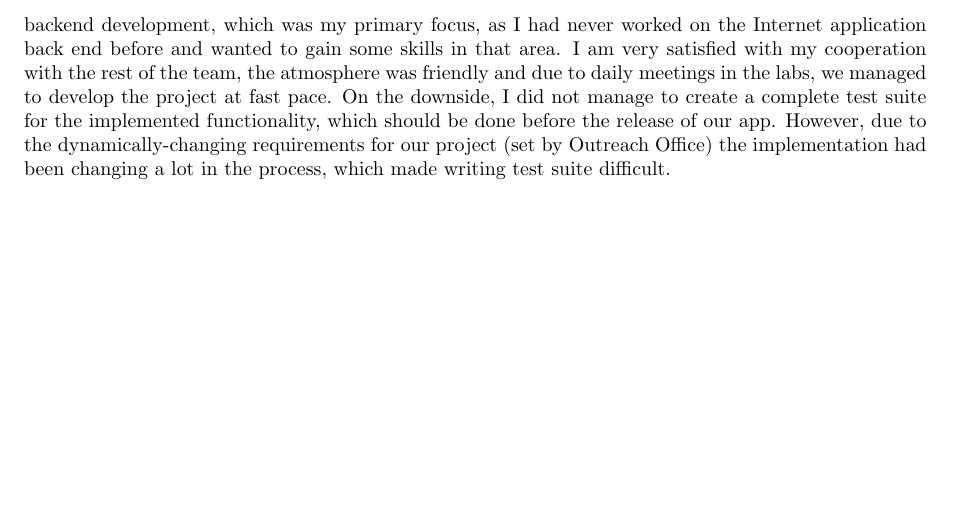
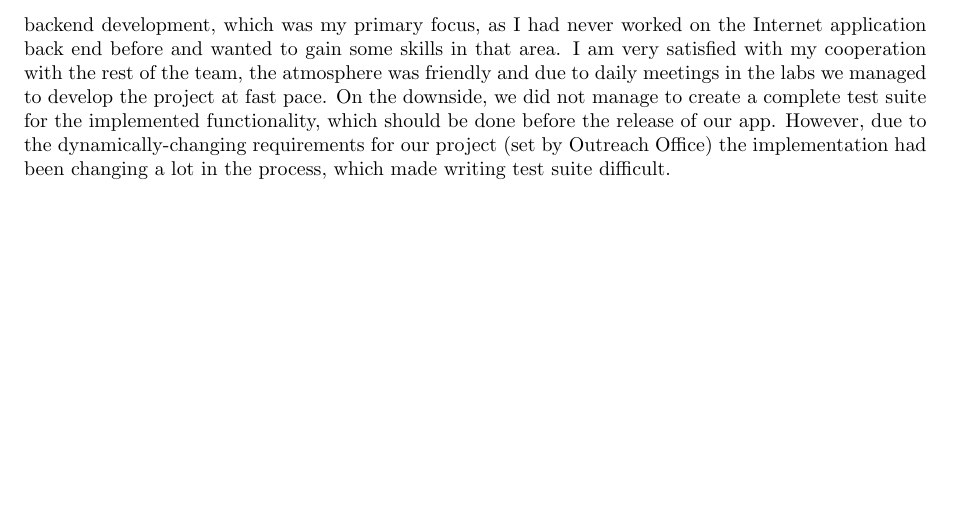
Before and after one commit to sweatybridge/voluntapp, a LaTeX document (docs/final.tex): part of page 8 of 9, cut so that both start at the same text. Compiled offline with pdfLaTeX.

Commit message:
Small changes

```diff
--- a/docs/final.tex
+++ b/docs/final.tex
@@ -213,7 +213,7 @@ Libraries that are used in the back-end:
 
 \section{Conclusion}
  \subsection{Piotr's Conclusion}
- Overall I am very satisfied with the outcome of our work. We managed to design a practical application which has a high chance of being used on Imperial Campus. Close cooperation with Imperial Outreach Office allowed us to gather many important insights that we used to enhance usability and add more features to our app. When it comes to my experiences with working on the project, I learned a lot about backend development, which was my primary focus, as I had never worked on the Internet application back end before and wanted to gain some skills in that area. I am very satisfied with my cooperation with the rest of the team, the atmosphere was friendly and due to daily meetings in the labs, we managed to develop the project at fast pace. On the downside, I did not manage to create a complete test suite for the implemented functionality, which should be done before the release of our app. However, due to the dynamically-changing requirements for our project (set by Outreach Office) the implementation had been changing a lot in the process, which made writing test suite difficult.
+ Overall I am very satisfied with the outcome of our work. We managed to design a practical application which has a high chance of being used on Imperial Campus. Close cooperation with Imperial Outreach Office allowed us to gather many important insights that we used to enhance usability and add more features to our app. When it comes to my experiences with working on the project, I learned a lot about backend development, which was my primary focus, as I had never worked on the Internet application back end before and wanted to gain some skills in that area. I am very satisfied with my cooperation with the rest of the team, the atmosphere was friendly and due to daily meetings in the labs we managed to develop the project at fast pace. On the downside, we did not manage to create a complete test suite for the implemented functionality, which should be done before the release of our app. However, due to the dynamically-changing requirements for our project (set by Outreach Office) the implementation had been changing a lot in the process, which made writing test suite difficult.
 
 \newpage
 \newpage
```
